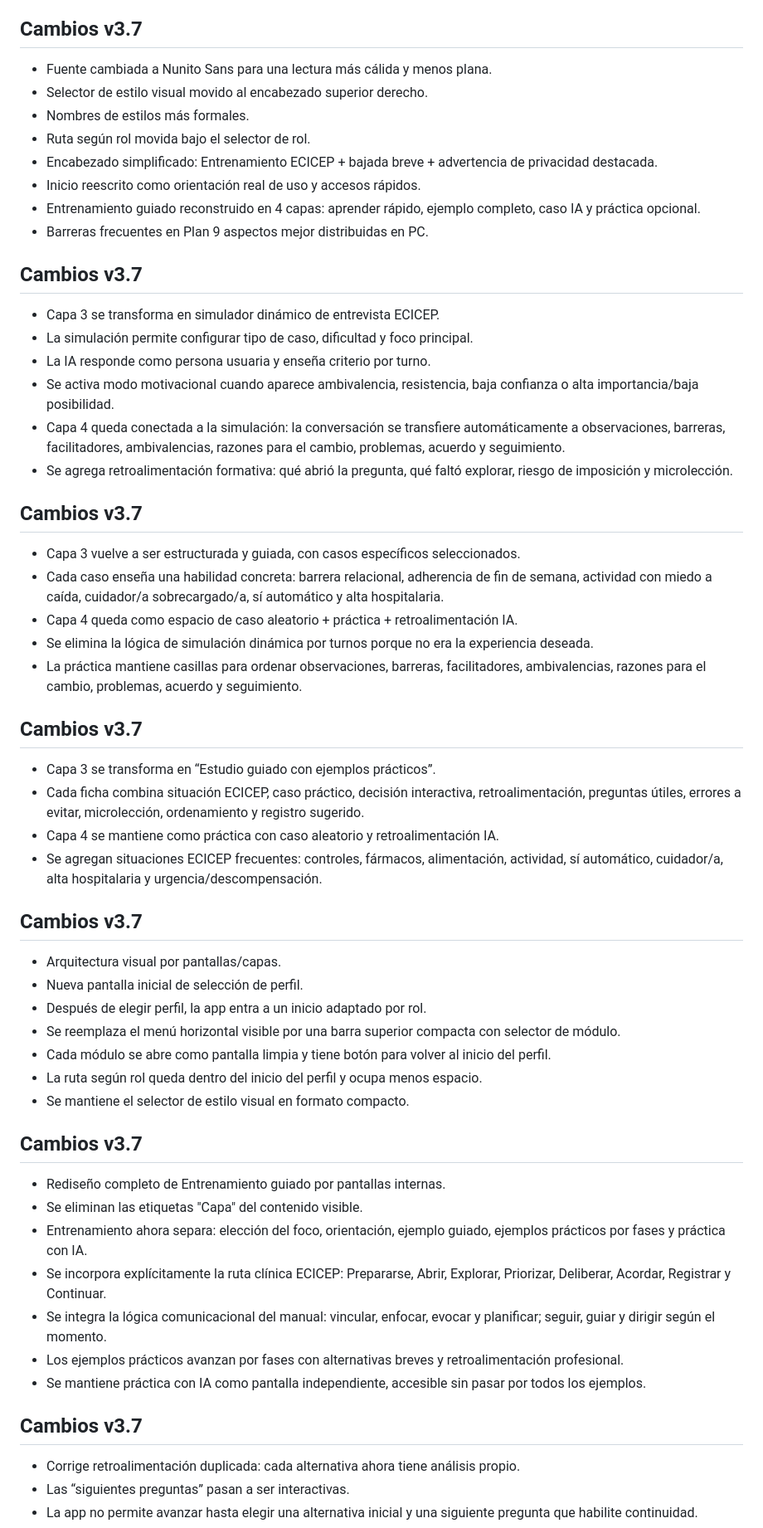
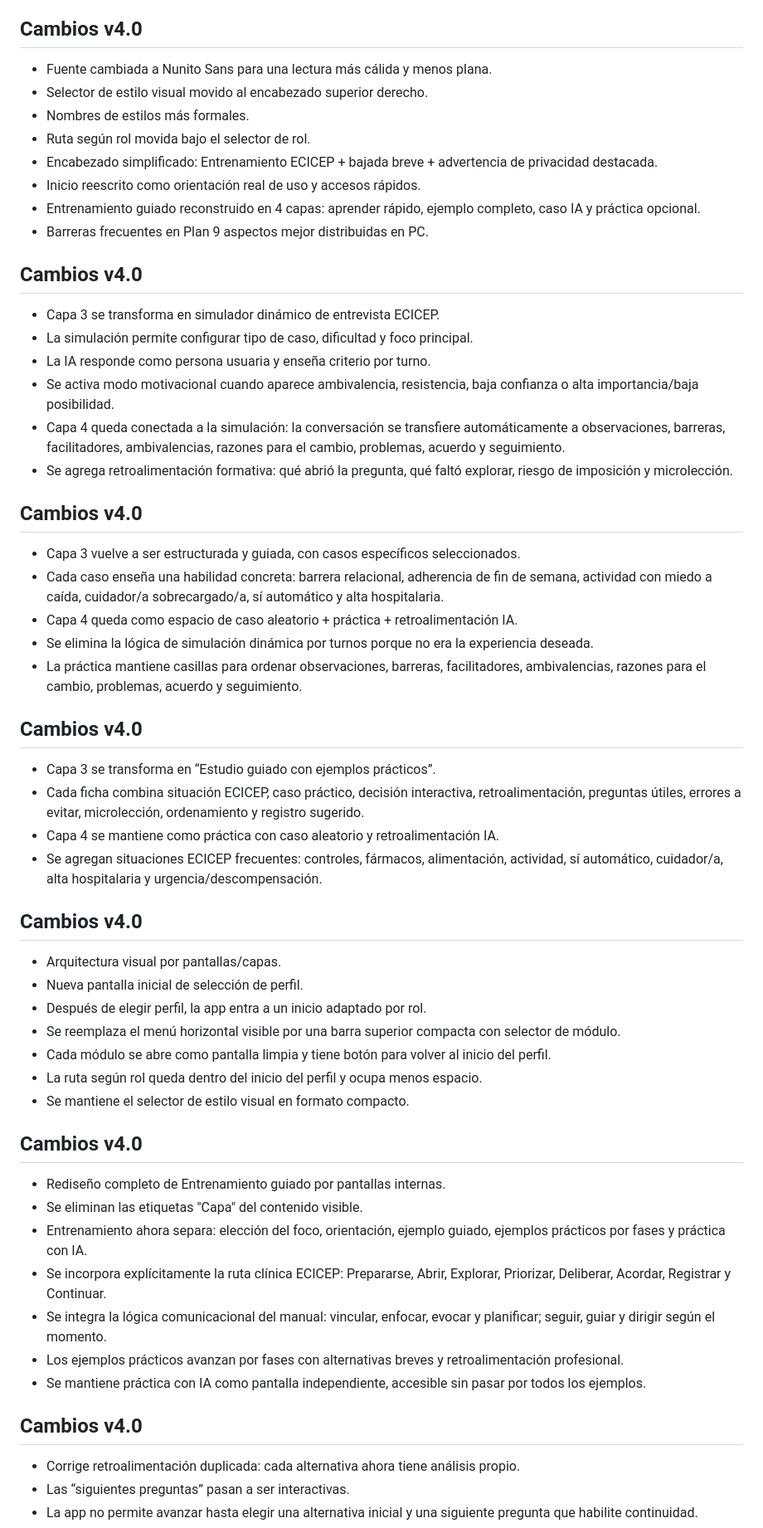
Before and after one commit to joaquincpj2021-spec/Entrenadora_ECICEP, a Markdown page: README.md, the part around one of its changes. Shown at 83% size. Drawn GitHub-style.

```diff
--- a/README.md
+++ b/README.md
@@ -91,7 +91,7 @@ https://TU-PROYECTO.vercel.app/api/ecicep-ai
 - Se mantiene la lógica de color funcional: azul/verde para estructura y cuidado, amarillo para barreras, rojo para alertas y morado para IA.
 - El selector de estilo visual queda dentro de la app y se guarda en el navegador.
 
-## Cambios v3.7
+## Cambios v4.0
 - Fuente cambiada a Nunito Sans para una lectura más cálida y menos plana.
 - Selector de estilo visual movido al encabezado superior derecho.
 - Nombres de estilos más formales.
@@ -101,7 +101,7 @@ https://TU-PROYECTO.vercel.app/api/ecicep-ai
 - Entrenamiento guiado reconstruido en 4 capas: aprender rápido, ejemplo completo, caso IA y práctica opcional.
 - Barreras frecuentes en Plan 9 aspectos mejor distribuidas en PC.
 
-## Cambios v3.7
+## Cambios v4.0
 - Capa 3 se transforma en simulador dinámico de entrevista ECICEP.
 - La simulación permite configurar tipo de caso, dificultad y foco principal.
 - La IA responde como persona usuaria y enseña criterio por turno.
@@ -109,20 +109,20 @@ https://TU-PROYECTO.vercel.app/api/ecicep-ai
 - Capa 4 queda conectada a la simulación: la conversación se transfiere automáticamente a observaciones, barreras, facilitadores, ambivalencias, razones para el cambio, problemas, acuerdo y seguimiento.
 - Se agrega retroalimentación formativa: qué abrió la pregunta, qué faltó explorar, riesgo de imposición y microlección.
 
-## Cambios v3.7
+## Cambios v4.0
 - Capa 3 vuelve a ser estructurada y guiada, con casos específicos seleccionados.
 - Cada caso enseña una habilidad concreta: barrera relacional, adherencia de fin de semana, actividad con miedo a caída, cuidador/a sobrecargado/a, sí automático y alta hospitalaria.
 - Capa 4 queda como espacio de caso aleatorio + práctica + retroalimentación IA.
 - Se elimina la lógica de simulación dinámica por turnos porque no era la experiencia deseada.
 - La práctica mantiene casillas para ordenar observaciones, barreras, facilitadores, ambivalencias, razones para el cambio, problemas, acuerdo y seguimiento.
 
-## Cambios v3.7
+## Cambios v4.0
 - Capa 3 se transforma en “Estudio guiado con ejemplos prácticos”.
 - Cada ficha combina situación ECICEP, caso práctico, decisión interactiva, retroalimentación, preguntas útiles, errores a evitar, microlección, ordenamiento y registro sugerido.
 - Capa 4 se mantiene como práctica con caso aleatorio y retroalimentación IA.
 - Se agregan situaciones ECICEP frecuentes: controles, fármacos, alimentación, actividad, sí automático, cuidador/a, alta hospitalaria y urgencia/descompensación.
 
-## Cambios v3.7
+## Cambios v4.0
 - Arquitectura visual por pantallas/capas.
 - Nueva pantalla inicial de selección de perfil.
 - Después de elegir perfil, la app entra a un inicio adaptado por rol.
@@ -131,7 +131,7 @@ https://TU-PROYECTO.vercel.app/api/ecicep-ai
 - La ruta según rol queda dentro del inicio del perfil y ocupa menos espacio.
 - Se mantiene el selector de estilo visual en formato compacto.
 
-## Cambios v3.7
+## Cambios v4.0
 - Rediseño completo de Entrenamiento guiado por pantallas internas.
 - Se eliminan las etiquetas "Capa" del contenido visible.
 - Entrenamiento ahora separa: elección del foco, orientación, ejemplo guiado, ejemplos prácticos por fases y práctica con IA.
@@ -140,7 +140,7 @@ https://TU-PROYECTO.vercel.app/api/ecicep-ai
 - Los ejemplos prácticos avanzan por fases con alternativas breves y retroalimentación profesional.
 - Se mantiene práctica con IA como pantalla independiente, accesible sin pasar por todos los ejemplos.
 
-## Cambios v3.7
+## Cambios v4.0
 - Corrige retroalimentación duplicada: cada alternativa ahora tiene análisis propio.
 - Las “siguientes preguntas” pasan a ser interactivas.
 - La app no permite avanzar hasta elegir una alternativa inicial y una siguiente pregunta que habilite continuidad.
```
Also changed, not shown: other parts of README.md (+26 -10 lines).
